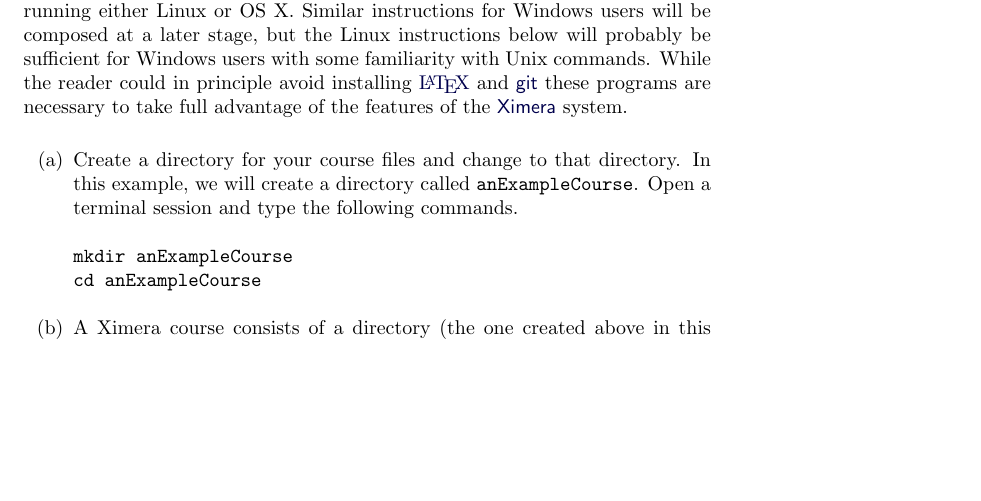
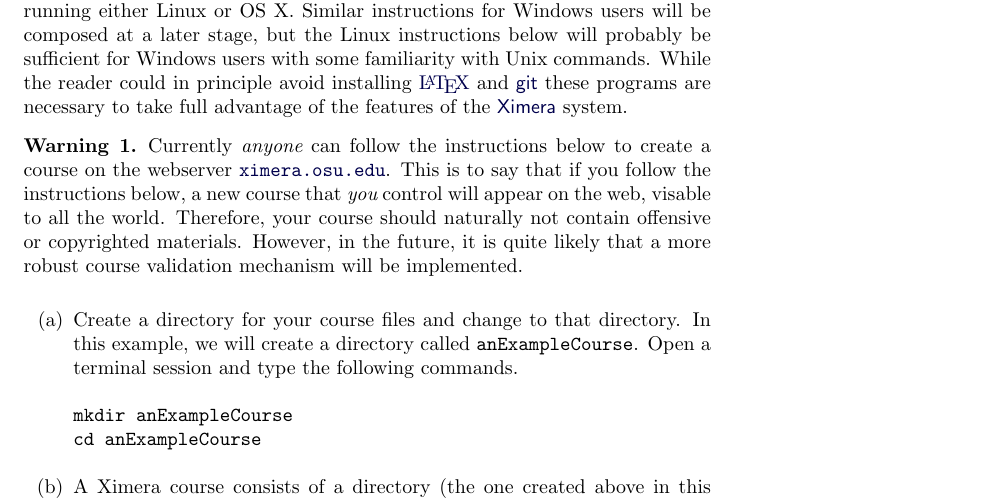
Before and after one commit to slcmalec/gettingStarted, a LaTeX document (settingUpTheRepository/settingUpTheRepository.tex): part of page 1 of 5 before the commit and part of page 1 of 6 after it, cut so that both start at the same text, the shorter picture padded with empty space. Compiled offline with pdfLaTeX.

Commit message:
added warning

```diff
--- a/settingUpTheRepository/settingUpTheRepository.tex
+++ b/settingUpTheRepository/settingUpTheRepository.tex
@@ -21,10 +21,21 @@ Similar instructions for Windows users will be composed
 at a later stage, but the Linux instructions below will probably
 be sufficient for Windows users with some familiarity with Unix commands.
 While the reader could in principle avoid installing
-\href{http://texlive.org}{\LaTeX}\
-and \href{http://git-scm.com}{\sf git} these programs are necessary
+\href{http://texlive.org}{\LaTeX}\ and
+\href{http://git-scm.com}{\sf git} these programs are necessary
 to take full advantage of the features of the
 \href{http://ximera.osu.edu}{\sf Ximera} system.
+
+\begin{warning} Currently {\em anyone} can follow
+the instructions below to create a course on the webserver
+\href{http://ximera.osu.edu}{\tt ximera.osu.edu}.
+This is to say that if you follow the instructions below,
+a new course that {\em you} control will appear on the web,
+visable to all the world. Therefore,
+your course should naturally not contain offensive or copyrighted
+materials. However, in the future, it is quite likely that a
+more robust course validation mechanism will be implemented.
+\end{warning}
 
 \begin{enumerate}
 \item Create a directory for your course files
```
